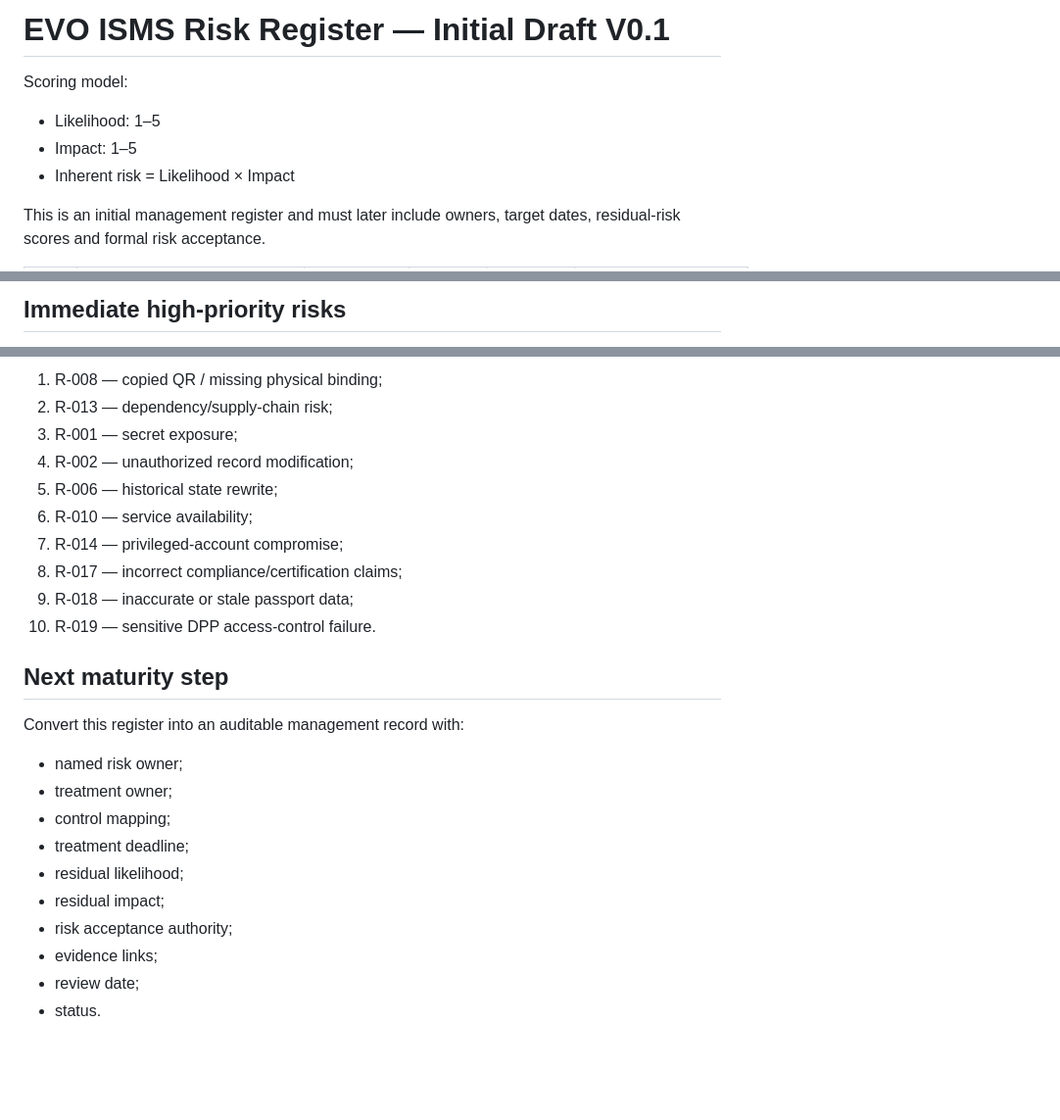
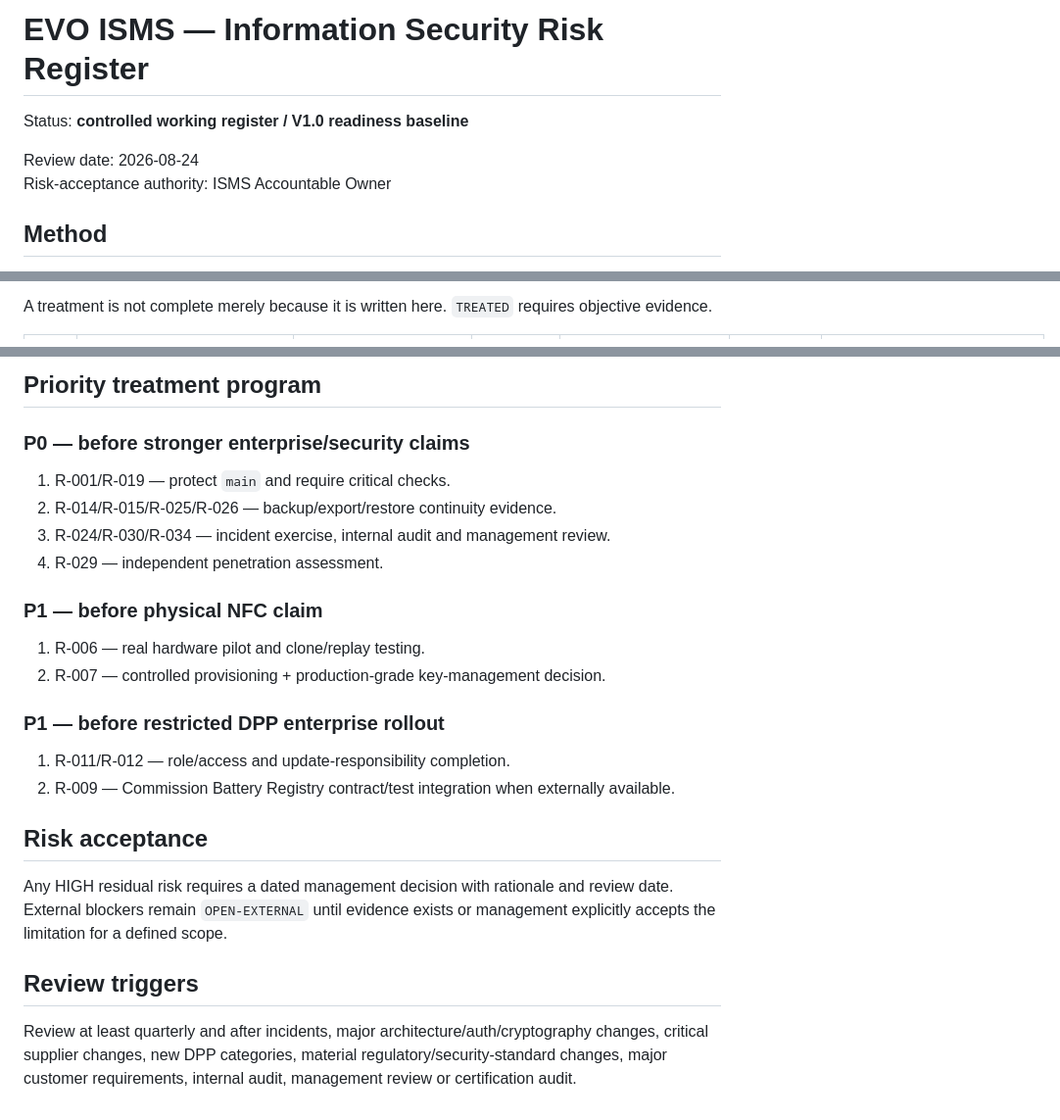
Before and after one commit to lionelricca/evo-protocol, a Markdown page: docs/isms/RISK_REGISTER.md, 3 parts joined by grey strips. Shown at 98% size. Rendered like a GitHub page; blank space fills up the shorter version.

Commit message:
docs(isms): mature risk register with owners and residual targets

```diff
--- a/docs/isms/RISK_REGISTER.md
+++ b/docs/isms/RISK_REGISTER.md
@@ -1,10 +1,9 @@
-# EVO ISMS Risk Register — Initial Draft V0.1
+# EVO ISMS — Information Security Risk Register
 
-Scoring model:
+Status: **controlled working register / V1.0 readiness baseline**
 
-- Likelihood: 1–5
-- Impact: 1–5
-- Inherent risk = Likelihood × Impact
+Review date: 2026-08-24
+Risk-acceptance authority: ISMS Accountable Owner
 
-This is an initial management register and must later include owners, target dates, residual-risk scores and formal risk acceptance.
+## Method
 
@@ -37,3 +16,3 @@ This is an initial management register and must later include owners, target dat
 
-## Immediate high-priority risks
+A treatment is not complete merely because it is written here. `TREATED` requires objective evidence.
 
@@ -41,26 +55,27 @@ The initial treatment program should prioritize:
 
-1. R-008 — copied QR / missing physical binding;
-2. R-013 — dependency/supply-chain risk;
-3. R-001 — secret exposure;
-4. R-002 — unauthorized record modification;
-5. R-006 — historical state rewrite;
-6. R-010 — service availability;
-7. R-014 — privileged-account compromise;
-8. R-017 — incorrect compliance/certification claims;
-9. R-018 — inaccurate or stale passport data;
-10. R-019 — sensitive DPP access-control failure.
+## Priority treatment program
 
-## Next maturity step
+### P0 — before stronger enterprise/security claims
 
-Convert this register into an auditable management record with:
+1. R-001/R-019 — protect `main` and require critical checks.
+2. R-014/R-015/R-025/R-026 — backup/export/restore continuity evidence.
+3. R-024/R-030/R-034 — incident exercise, internal audit and management review.
+4. R-029 — independent penetration assessment.
 
-- named risk owner;
-- treatment owner;
-- control mapping;
-- treatment deadline;
-- residual likelihood;
-- residual impact;
-- risk acceptance authority;
-- evidence links;
-- review date;
-- status.
+### P1 — before physical NFC claim
+
+1. R-006 — real hardware pilot and clone/replay testing.
+2. R-007 — controlled provisioning + production-grade key-management decision.
+
+### P1 — before restricted DPP enterprise rollout
+
+1. R-011/R-012 — role/access and update-responsibility completion.
+2. R-009 — Commission Battery Registry contract/test integration when externally available.
+
+## Risk acceptance
+
+Any HIGH residual risk requires a dated management decision with rationale and review date. External blockers remain `OPEN-EXTERNAL` until evidence exists or management explicitly accepts the limitation for a defined scope.
+
+## Review triggers
+
+Review at least quarterly and after incidents, major architecture/auth/cryptography changes, critical supplier changes, new DPP categories, material regulatory/security-standard changes, major customer requirements, internal audit, management review or certification audit.
```
Also changed, not shown: other parts of docs/isms/RISK_REGISTER.md (+42 -27 lines).
